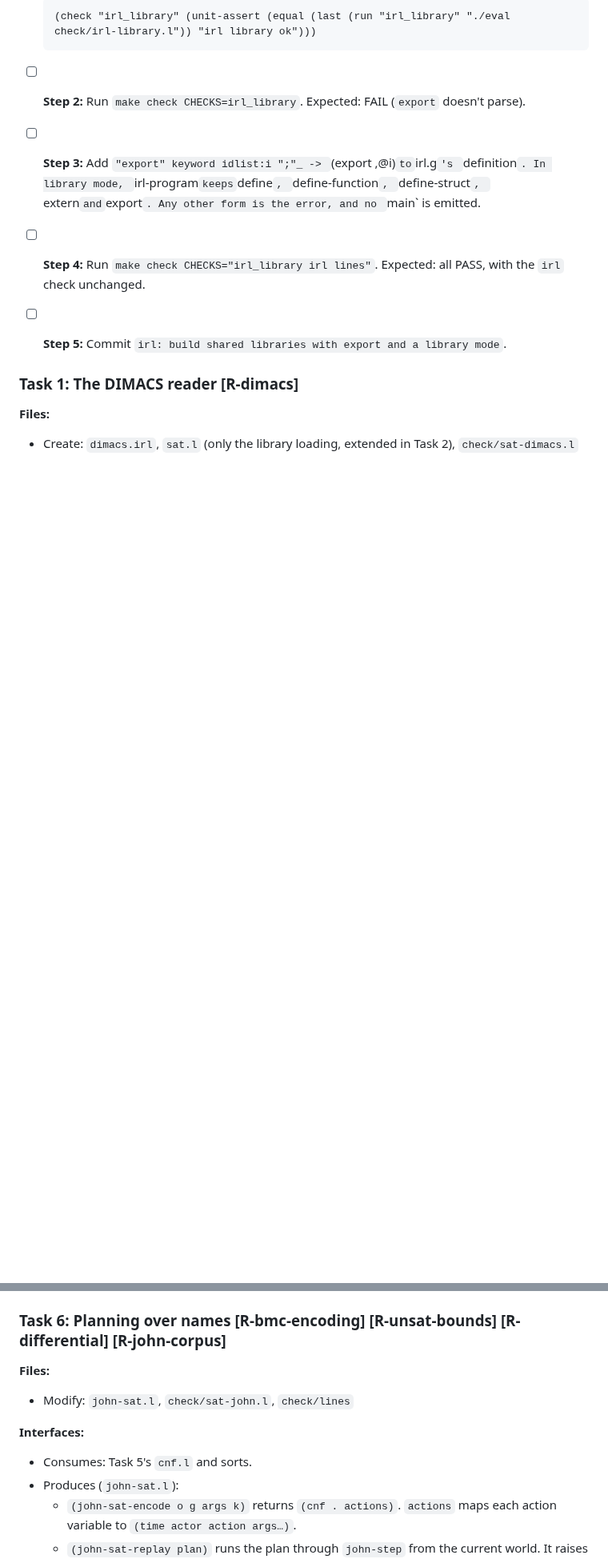
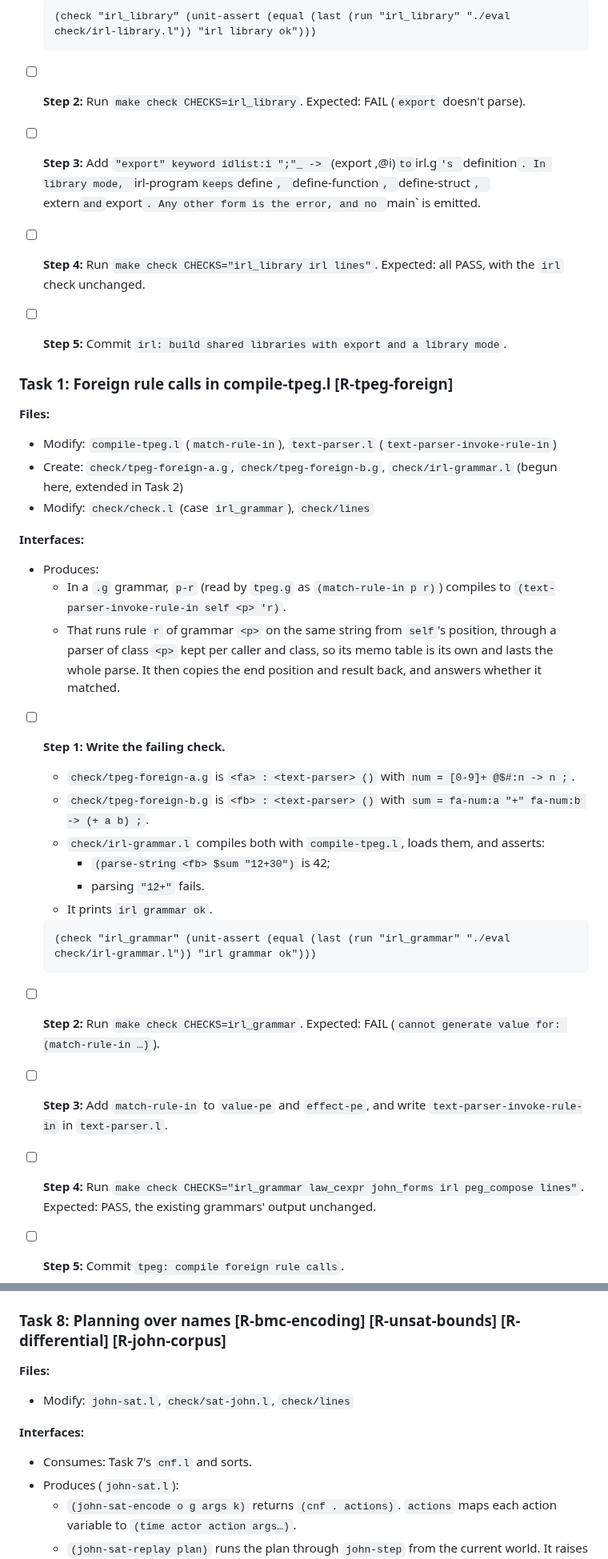
Before and after one commit to nnunley/maru, a Markdown page: docs/plans/2026-11-01-maru-sat.md, 2 parts joined by grey strips. Shown at 80% size. GitHub-like rendering; blank space fills up the shorter version.

````diff
--- a/docs/plans/2026-11-01-maru-sat.md
+++ b/docs/plans/2026-11-01-maru-sat.md
@@ -119,7 +124,40 @@ bit-blasts programs with names, numbers and lists.
   `irl` check unchanged.
 - [ ] **Step 5:** Commit `irl: build shared libraries with export and a library mode`.
 
-### Task 1: The DIMACS reader [R-dimacs]
+### Task 1: Foreign rule calls in compile-tpeg.l [R-tpeg-foreign]
 
 **Files:**
-- Create: `dimacs.irl`, `sat.l` (only the library loading, extended in Task 2),
+- Modify: `compile-tpeg.l` (`match-rule-in`), `text-parser.l` (`text-parser-invoke-rule-in`)
+- Create: `check/tpeg-foreign-a.g`, `check/tpeg-foreign-b.g`, `check/irl-grammar.l` (begun here,
+  extended in Task 2)
+- Modify: `check/check.l` (case `irl_grammar`), `check/lines`
+
+**Interfaces:**
+- Produces:
+  - In a `.g` grammar, `p-r` (read by `tpeg.g` as `(match-rule-in p r)`) compiles to
+    `(text-parser-invoke-rule-in self <p> 'r)`.
+  - That runs rule `r` of grammar `<p>` on the same string from `self`'s position, through a
+    parser of class `<p>` kept per caller and class, so its memo table is its own and lasts the
+    whole parse. It then copies the end position and result back, and answers whether it
+    matched.
+
+- [ ] **Step 1: Write the failing check.**
+  - `check/tpeg-foreign-a.g` is `<fa> : <text-parser> ()` with `num = [0-9]+ @$#:n -> n ;`.
+  - `check/tpeg-foreign-b.g` is `<fb> : <text-parser> ()` with
+    `sum = fa-num:a "+" fa-num:b -> (+ a b) ;`.
+  - `check/irl-grammar.l` compiles both with `compile-tpeg.l`, loads them, and asserts:
+    - `(parse-string <fb> $sum "12+30")` is 42;
+    - parsing `"12+"` fails.
+  - It prints `irl grammar ok`.
+
+  ```lisp
+  (check "irl_grammar" (unit-assert (equal (last (run "irl_grammar" "./eval check/irl-grammar.l")) "irl grammar ok")))
+  ```
+- [ ] **Step 2:** Run `make check CHECKS=irl_grammar`. Expected: FAIL (`cannot generate value
+  for: (match-rule-in …)`).
+- [ ] **Step 3:** Add `match-rule-in` to `value-pe` and `effect-pe`, and write
+  `text-parser-invoke-rule-in` in `text-parser.l`.
+- [ ] **Step 4:** Run `make check CHECKS="irl_grammar law_cexpr john_forms irl peg_compose lines"`.
+  Expected: PASS, the existing grammars' output unchanged.
+- [ ] **Step 5:** Commit `tpeg: compile foreign rule calls`.
+
@@ -337,13 +434,13 @@ bit-blasts programs with names, numbers and lists.
 - [ ] **Step 4:** Run `make check CHECKS="sat_john john_run john_forms lines"`. Expected: PASS.
 - [ ] **Step 5:** Commit `john: the SAT planner's sorts, gates and refusals`.
 
-### Task 6: Planning over names [R-bmc-encoding] [R-unsat-bounds] [R-differential] [R-john-corpus]
+### Task 8: Planning over names [R-bmc-encoding] [R-unsat-bounds] [R-differential] [R-john-corpus]
 
 **Files:**
 - Modify: `john-sat.l`, `check/sat-john.l`, `check/lines`
 
 **Interfaces:**
-- Consumes: Task 5's `cnf.l` and sorts.
+- Consumes: Task 7's `cnf.l` and sorts.
 - Produces (`john-sat.l`):
   - `(john-sat-encode o g args k)` returns `(cnf . actions)`. `actions` maps each action
     variable to `(time actor action args…)`.
````
Also changed, not shown: other parts of docs/plans/2026-11-01-maru-sat.md (+98 -31 lines).
